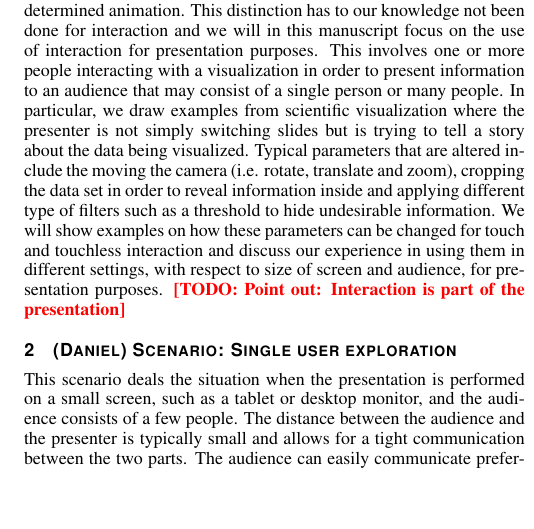
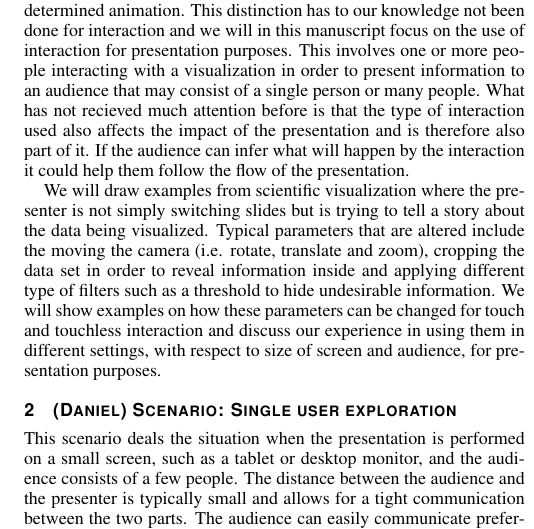
Before and after one commit to alexanderbock/paper-3dvis14-interaction, a LaTeX document (3dvis14-interaction.tex): part of one column of page 1 of 4, cut so that both start at the same text, the shorter picture padded with empty space. Compiled offline with pdfLaTeX.

Commit message:
3dvis14-interaction: Updated introduction
git-svn-id: https://scivis.itn.liu.se/svn/publications/workinprogress/3dvis14-interaction@5732 cd0c9ba3-fe29-0410-b0c2-9a6eeba77867

```diff
--- a/3dvis14-interaction.tex
+++ b/3dvis14-interaction.tex
@@ -164,13 +164,16 @@ While the exploration phase requires a flexible interaction with the visualizati
 the presentation phase is scaled down to allow the user to change only a few parameters or for example use a pre-determined animation.
 This distinction has to our knowledge not been done for interaction and we will in this manuscript focus on the use of interaction for presentation purposes.
 This involves one or more people interacting with a visualization in order to present information to an audience that may consist of a single person or many people.
-In particular, we draw examples from scientific visualization where the presenter is not simply switching slides but is trying to tell a story about the data being visualized.
+What has not recieved much attention before is that the type of interaction used also affects the impact of the presentation and is therefore also part of it.
+If the audience can infer what will happen by the interaction it could help them follow the flow of the presentation.
+
+We will draw examples from scientific visualization where the presenter is not simply switching slides but is trying to tell a story about the data being visualized.
 Typical parameters that are altered include the moving the camera (i.e. rotate, translate and zoom), cropping the data set in order to reveal information inside and applying different type of filters such as a threshold to hide undesirable information.
 We will show examples on how these parameters can be changed for touch and touchless interaction and discuss our experience in using them in different settings, with respect to size of screen and audience, for presentation purposes.
 %While we comment on expert viewers, the focus this paper is on none expert viewers, together with either an expert or none expert user. Our definition of expert is a person which is familiar within the area of volume data exploration.
 %
 %....Touchless 3D interaction (kinect) vs touch screen 2D interaction....different scenarios such as slicing, clipping, zooming in 2D and 3D visualization of medical volume data.
-\todo{Point out: Interaction is part of the presentation}
+%\todo{Point out: Interaction is part of the presentation}
 
 \section{(Daniel) Scenario: Single user exploration}
 
```
